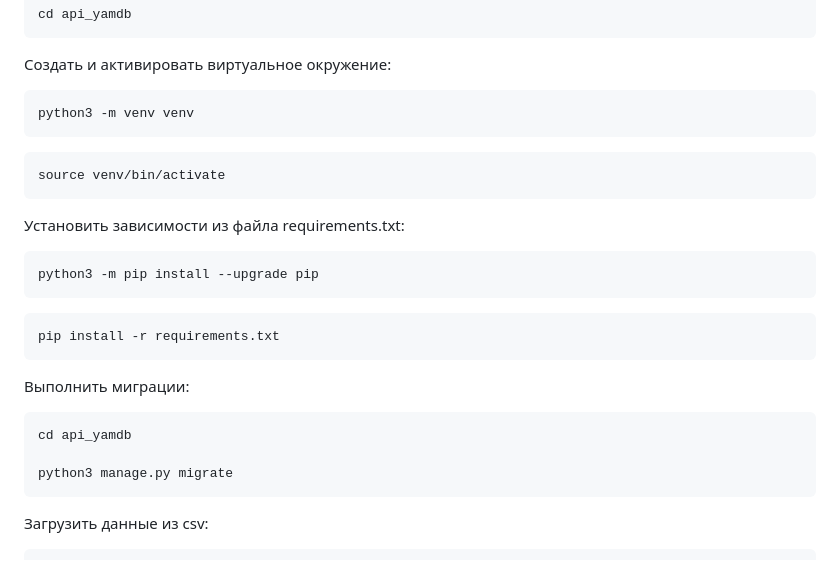
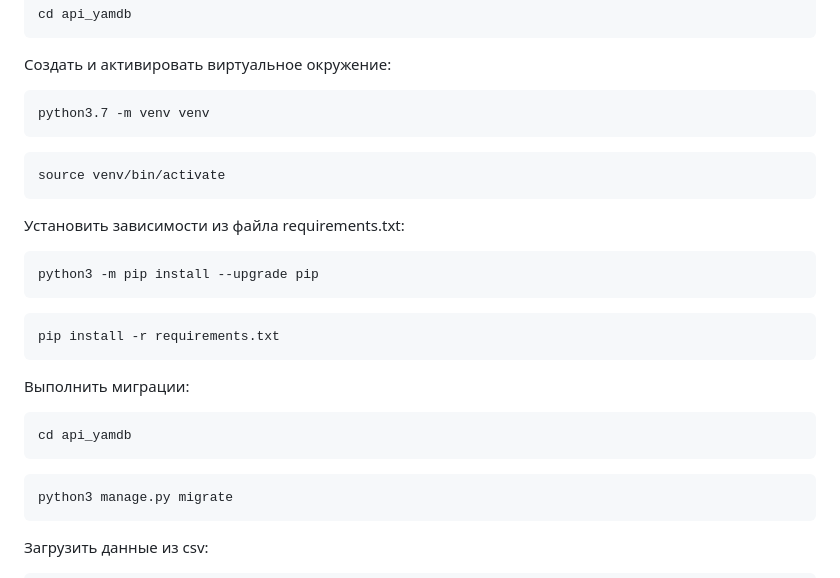
Before and after one commit to nuclear0077/api_yamdb, a Markdown page: README.md, the part around the change. GitHub-like rendering.

````diff
--- a/README.md
+++ b/README.md
@@ -35,7 +35,7 @@ cd api_yamdb
 Cоздать и активировать виртуальное окружение:
 
 ```
-python3 -m venv venv
+python3.7 -m venv venv
 ```
 
 ```
@@ -56,7 +56,9 @@ pip install -r requirements.txt
 
 ```
 cd api_yamdb
+```
 
+```
 python3 manage.py migrate
 ```
 
````
